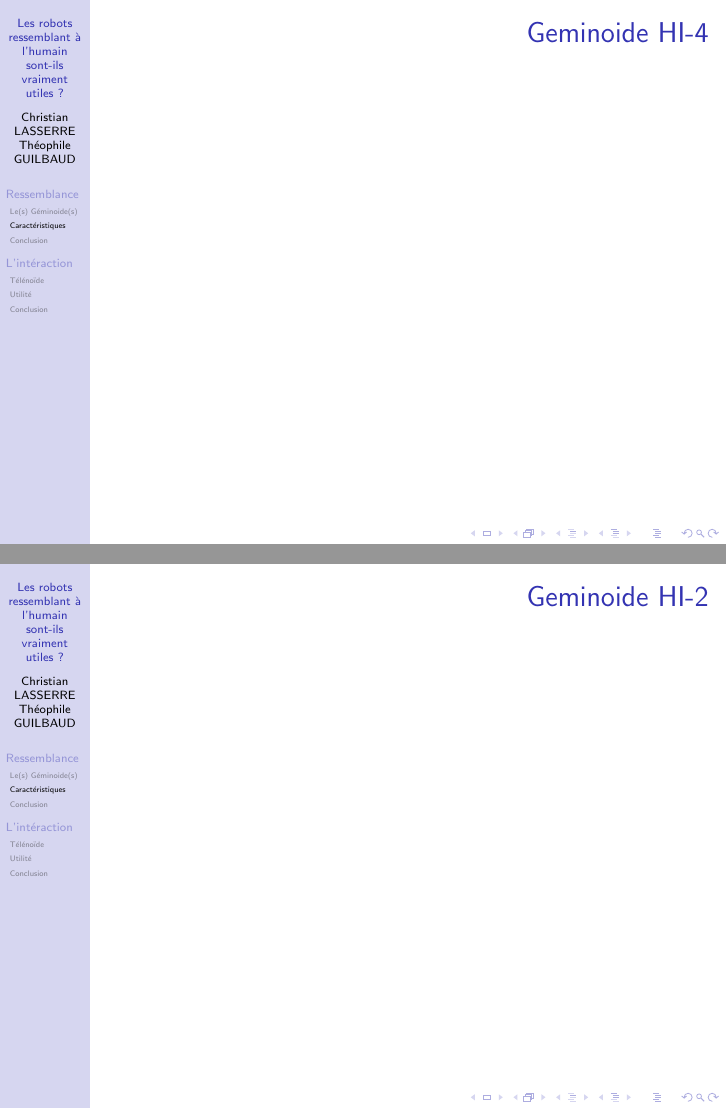
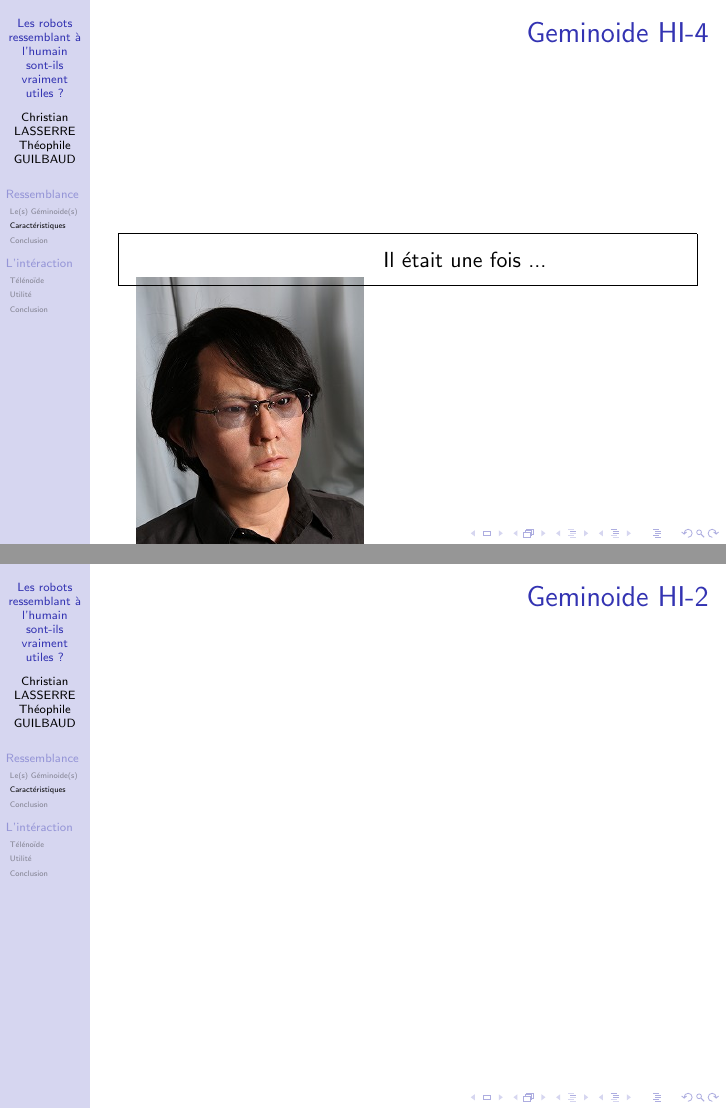
Before and after one commit to classerre/presentation, LaTeX slides (presentation.tex): pages 6 and 7 of 14, joined at a grey line. Compiled offline with pdfLaTeX.

Commit message:
PRESENTATION 	geminoide HI4 en cours

```diff
--- a/presentation.tex
+++ b/presentation.tex
@@ -1,5 +1,8 @@
 \documentclass{beamer}
 \usepackage[latin1, utf8]{inputenc}
+\usepackage{wrapfig}
+\usepackage{framed}
+
 \useoutertheme[height=0pt,left]{sidebar}
 \usecolortheme{seahorse}
 \setbeamercolor*{titlelike}{parent=structure}
@@ -35,6 +38,14 @@
 
 \subsection{Caractéristiques}
 \begin{frame}{Geminoide HI-4}
+  \begin{framed}
+    \begin{wrapfigure}{l}{40mm}
+      \centering
+      \includegraphics[width=40mm]{data/HI-4}
+      \caption{Geminoïde HI-4}
+    \end{wrapfigure}
+    Il était une fois ...
+  \end{framed}
 \end{frame}
 
 \begin{frame}{Geminoide HI-2}
```
Also changed, not shown: data/HI-4.jpg (added).
